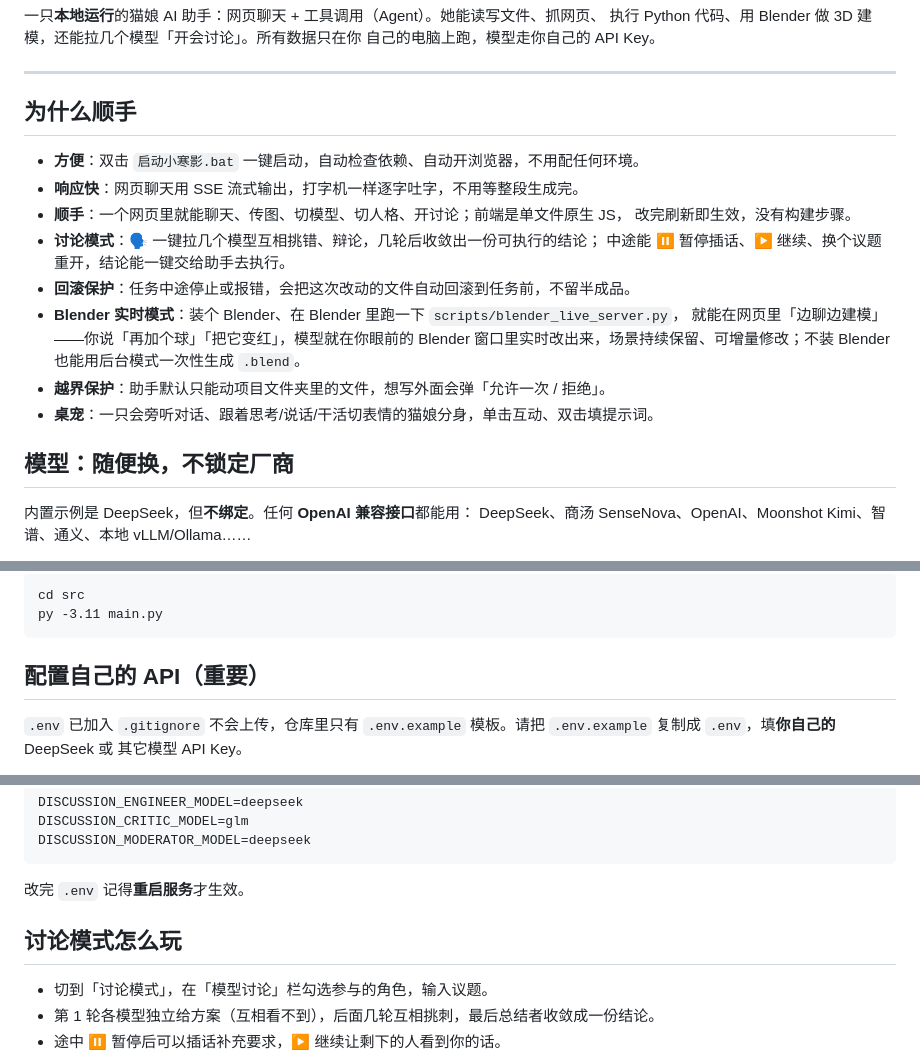
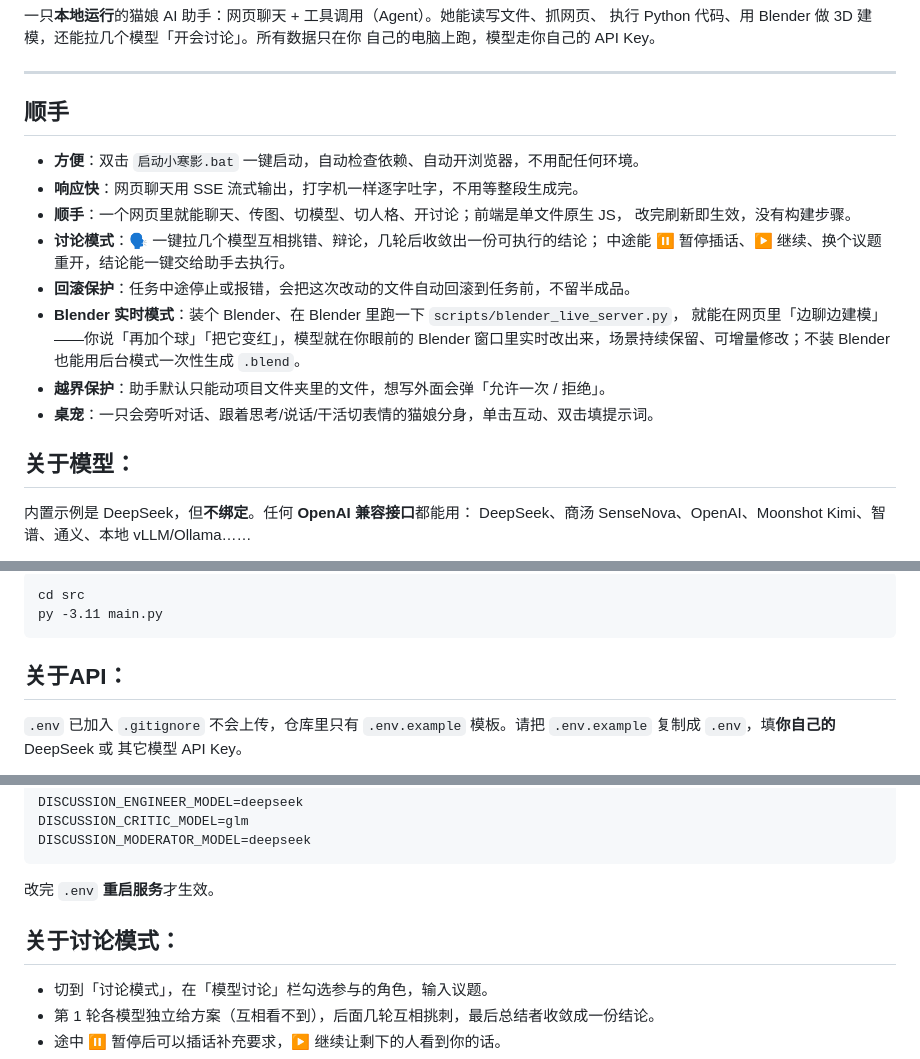
Before and after one commit to Truimphantly/xiaohanying, a Markdown page: README.md, 3 parts joined by grey strips. Drawn GitHub-style.

Commit message:
Update README for clarity and organization

````diff
--- a/README.md
+++ b/README.md
@@ -6,7 +6,7 @@
 
 ---
 
-## 为什么顺手
+## 顺手
 
 - **方便**：双击 `启动小寒影.bat` 一键启动，自动检查依赖、自动开浏览器，不用配任何环境。
 - **响应快**：网页聊天用 SSE 流式输出，打字机一样逐字吐字，不用等整段生成完。
@@ -21,7 +21,7 @@
 - **越界保护**：助手默认只能动项目文件夹里的文件，想写外面会弹「允许一次 / 拒绝」。
 - **桌宠**：一只会旁听对话、跟着思考/说话/干活切表情的猫娘分身，单击互动、双击填提示词。
 
-## 模型：随便换，不锁定厂商
+## 关于模型：
 
 内置示例是 DeepSeek，但**不绑定**。任何 **OpenAI 兼容接口**都能用：
 DeepSeek、商汤 SenseNova、OpenAI、Moonshot Kimi、智谱、通义、本地 vLLM/Ollama……
@@ -51,7 +51,7 @@ cd src
 py -3.11 main.py
 ```
 
-##  配置自己的 API（重要）
+##  关于API：
 
 `.env` 已加入 `.gitignore` 不会上传，仓库里只有
 `.env.example` 模板。请把 `.env.example` 复制成 `.env`，填**你自己的** DeepSeek 或
@@ -102,9 +102,9 @@ DISCUSSION_CRITIC_MODEL=glm
 DISCUSSION_MODERATOR_MODEL=deepseek
 ```
 
-改完 `.env` 记得**重启服务**才生效。
+改完 `.env` **重启服务**才生效。
 
-## 讨论模式怎么玩
+## 关于讨论模式：
 
 - 切到「讨论模式」，在「模型讨论」栏勾选参与的角色，输入议题。
 - 第 1 轮各模型独立给方案（互相看不到），后面几轮互相挑刺，最后总结者收敛成一份结论。
````
